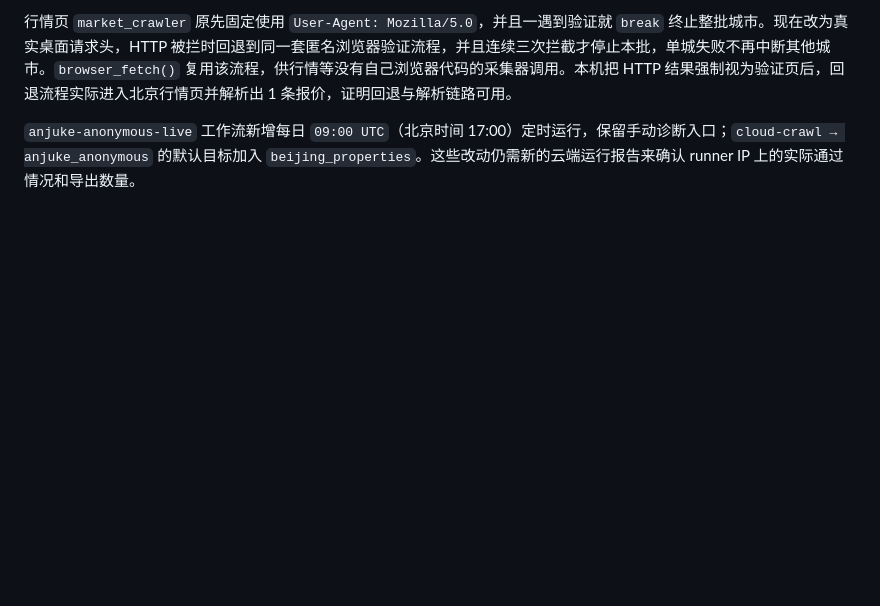
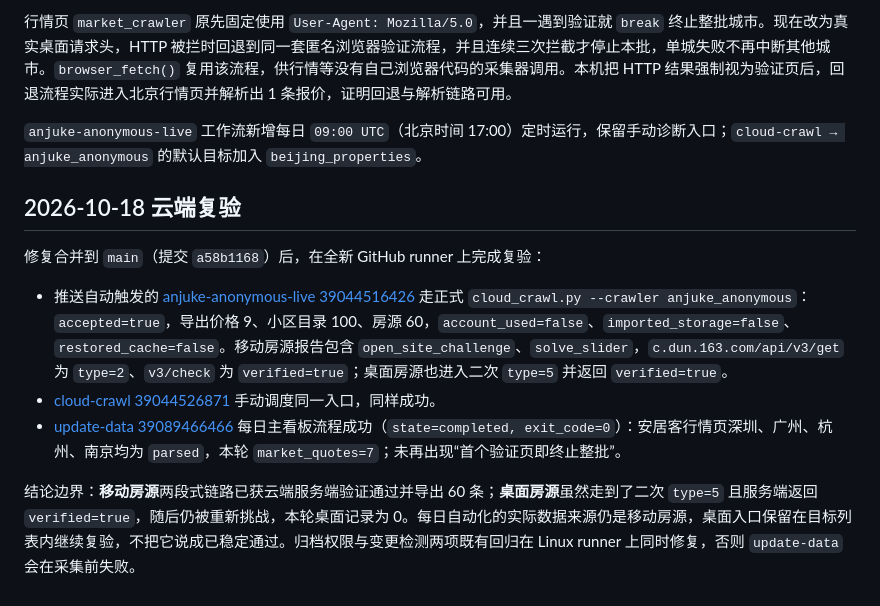
Before and after one commit to heart06215/houseprice_calculater, a Markdown page: ANJUKE_DEFENSE.md, the part around the change. GitHub-like rendering; blank space fills up the shorter version.

Commit message:
文档：记录 2026-10-18 云端两段式验证复验结果

```diff
--- a/ANJUKE_DEFENSE.md
+++ b/ANJUKE_DEFENSE.md
@@ -78,4 +78,14 @@ REA 分析了捕获的网关脚本、验证码内联脚本，以及该页面引
 
 行情页 `market_crawler` 原先固定使用 `User-Agent: Mozilla/5.0`，并且一遇到验证就 `break` 终止整批城市。现在改为真实桌面请求头，HTTP 被拦时回退到同一套匿名浏览器验证流程，并且连续三次拦截才停止本批，单城失败不再中断其他城市。`browser_fetch()` 复用该流程，供行情等没有自己浏览器代码的采集器调用。本机把 HTTP 结果强制视为验证页后，回退流程实际进入北京行情页并解析出 1 条报价，证明回退与解析链路可用。
 
-`anjuke-anonymous-live` 工作流新增每日 `09:00 UTC`（北京时间 17:00）定时运行，保留手动诊断入口；`cloud-crawl → anjuke_anonymous` 的默认目标加入 `beijing_properties`。这些改动仍需新的云端运行报告来确认 runner IP 上的实际通过情况和导出数量。
+`anjuke-anonymous-live` 工作流新增每日 `09:00 UTC`（北京时间 17:00）定时运行，保留手动诊断入口；`cloud-crawl → anjuke_anonymous` 的默认目标加入 `beijing_properties`。
+
+## 2026-10-18 云端复验
+
+修复合并到 `main`（提交 `a58b1168`）后，在全新 GitHub runner 上完成复验：
+
+- 推送自动触发的 [anjuke-anonymous-live 39044516426](https://github.com/heart06215/houseprice_calculater/actions/runs/39044516426) 走正式 `cloud_crawl.py --crawler anjuke_anonymous`：`accepted=true`，导出价格 9、小区目录 100、房源 60，`account_used=false`、`imported_storage=false`、`restored_cache=false`。移动房源报告包含 `open_site_challenge`、`solve_slider`，`c.dun.163.com/api/v3/get` 为 `type=2`、`v3/check` 为 `verified=true`；桌面房源也进入二次 `type=5` 并返回 `verified=true`。
+- [cloud-crawl 39044526871](https://github.com/heart06215/houseprice_calculater/actions/runs/39044526871) 手动调度同一入口，同样成功。
+- [update-data 39089466466](https://github.com/heart06215/houseprice_calculater/actions/runs/39089466466) 每日主看板流程成功（`state=completed, exit_code=0`）：安居客行情页深圳、广州、杭州、南京均为 `parsed`，本轮 `market_quotes=7`；未再出现“首个验证页即终止整批”。
+
+结论边界：**移动房源**两段式链路已获云端服务端验证通过并导出 60 条；**桌面房源**虽然走到了二次 `type=5` 且服务端返回 `verified=true`，随后仍被重新挑战，本轮桌面记录为 0。每日自动化的实际数据来源仍是移动房源，桌面入口保留在目标列表内继续复验，不把它说成已稳定通过。归档权限与变更检测两项既有回归在 Linux runner 上同时修复，否则 `update-data` 会在采集前失败。
```
Also changed, not shown: CLOUD_CRAWL.md (+3 -1 lines).
